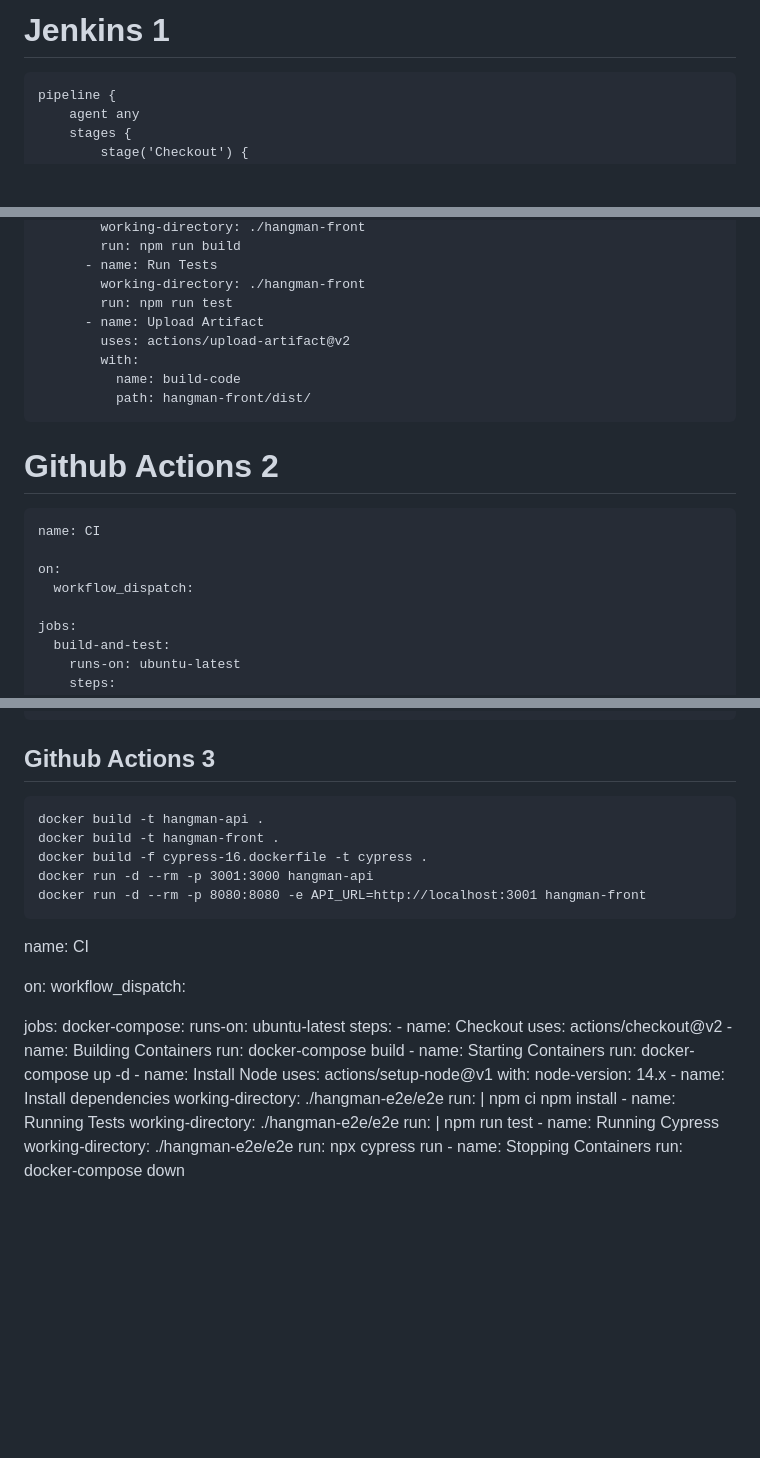
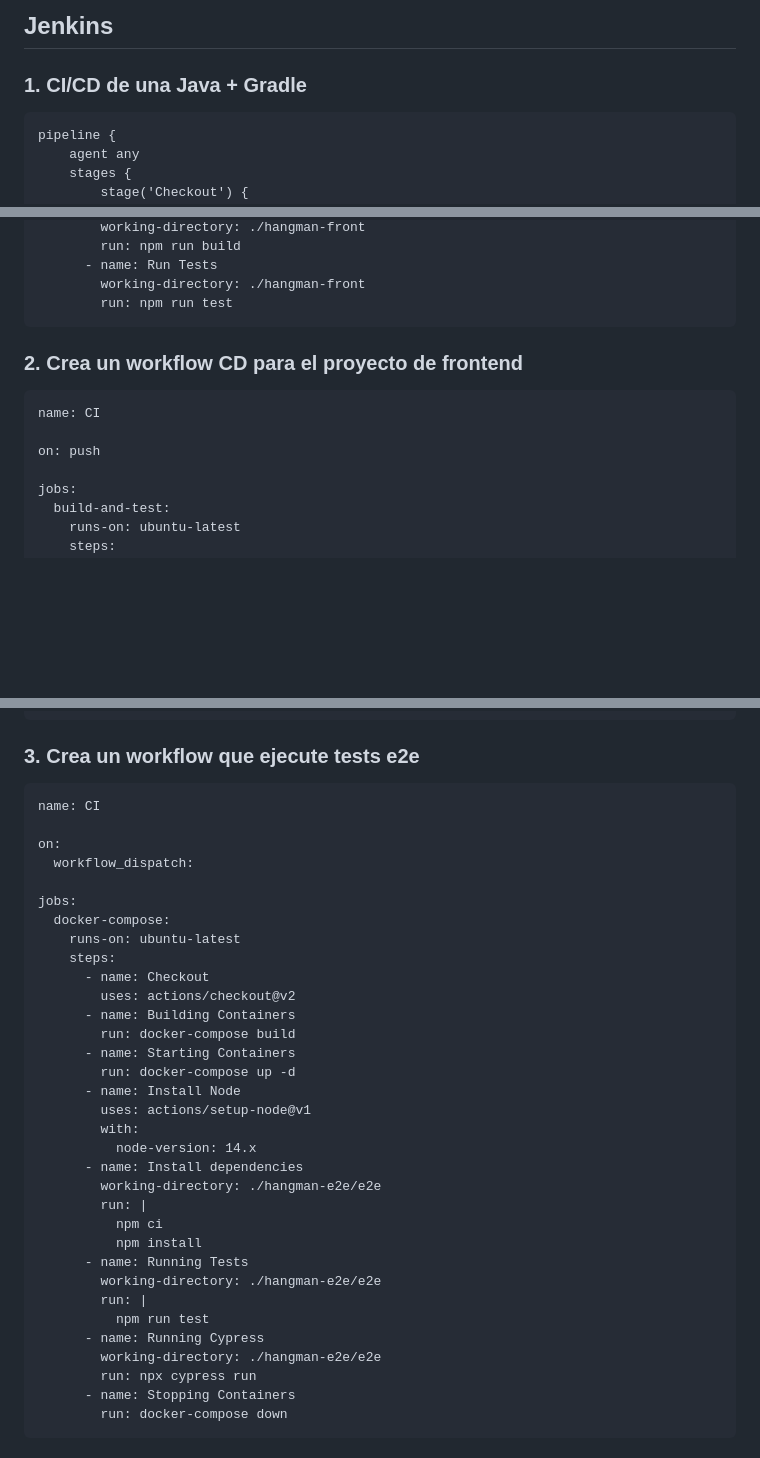
Before and after one commit to alezanshe/DevOps, a Markdown page: Ejercicios Modulo 04 - CI-CD/README.md, 3 parts joined by grey strips. GitHub-like rendering; blank space fills up the shorter version.

````diff
--- a/Ejercicios Modulo 04 - CI-CD/README.md
+++ b/Ejercicios Modulo 04 - CI-CD/README.md
@@ -1,5 +1,6 @@
-# Jenkins 1
+## Jenkins
 
+### 1. CI/CD de una Java + Gradle
 ```
 pipeline {
     agent any
@@ -134,18 +206,12 @@ jobs:
       - name: Run Tests
         working-directory: ./hangman-front
         run: npm run test
-      - name: Upload Artifact
-        uses: actions/upload-artifact@v2
-        with:
-          name: build-code
-          path: hangman-front/dist/
 ```
-# Github Actions 2
+### 2. Crea un workflow CD para el proyecto de frontend
 ```
 name: CI
 
-on:
-  workflow_dispatch:
+on: push
 
 jobs:
   build-and-test:
@@ -196,16 +262,8 @@ jobs:
         run: docker push ghcr.io/alezanshe/hangman-front/hangman-front:latest
 ```
 
-## Github Actions 3
+### 3. Crea un workflow que ejecute tests e2e
 ```
-docker build -t hangman-api .
-docker build -t hangman-front .
-docker build -f cypress-16.dockerfile -t cypress .
-docker run -d --rm -p 3001:3000 hangman-api
-docker run -d --rm -p 8080:8080 -e API_URL=http://localhost:3001 hangman-front
-```
-
-
 name: CI
 
 on:
@@ -239,3 +297,4 @@ jobs:
         run: npx cypress run
       - name: Stopping Containers
         run: docker-compose down
+```
````
Also changed, not shown: other parts of Ejercicios Modulo 04 - CI-CD/README.md (+77 -6 lines), Ejercicios Modulo 04 - CI-CD/01. Jenkins/Notas.md (deleted, +0 -131 lines).
